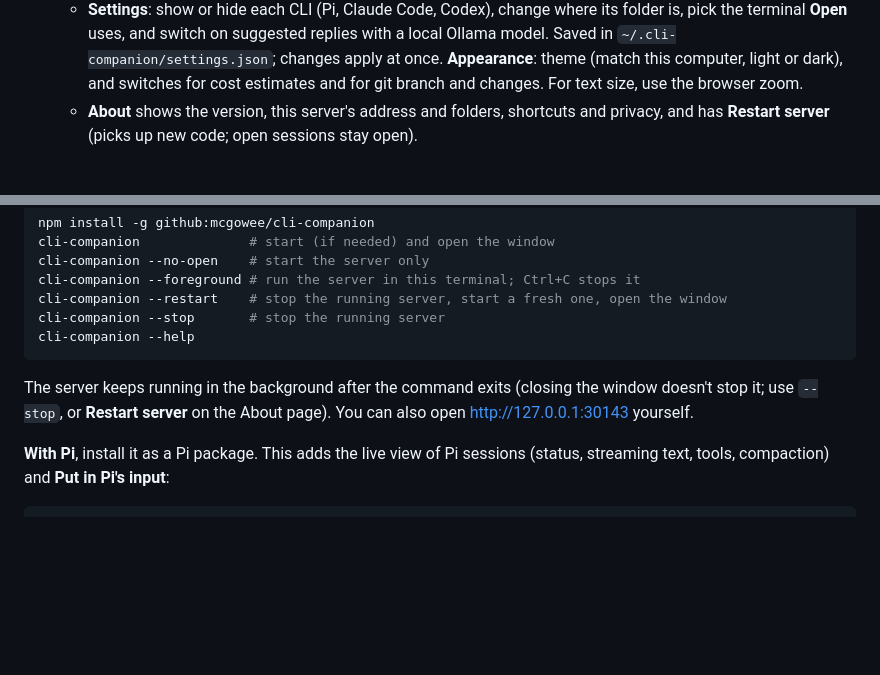
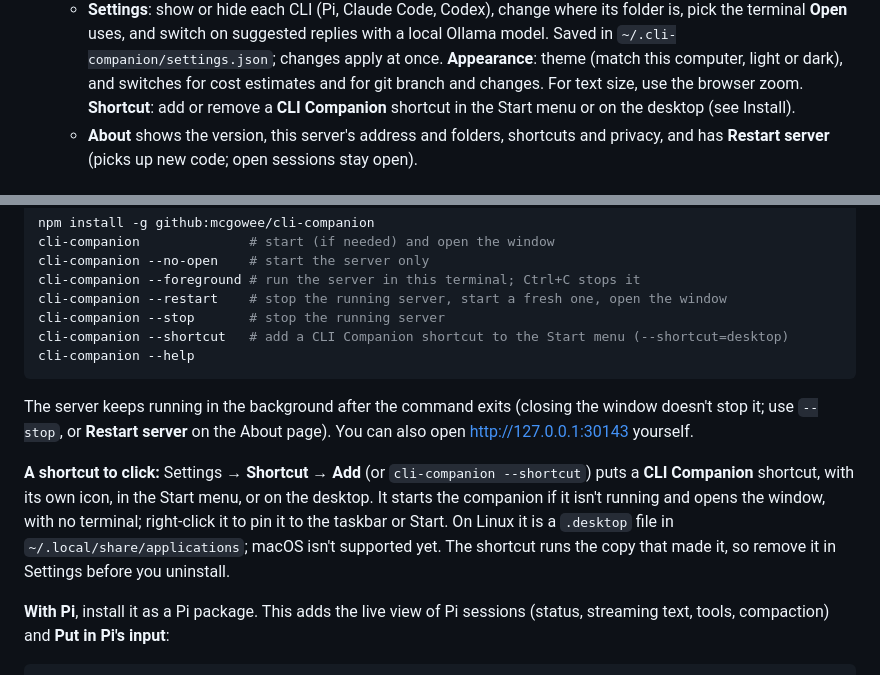
Before and after one commit to mcgowee/cli-companion, a Markdown page: README.md, 2 parts joined by grey strips. GitHub-like rendering; blank space fills up the shorter version.

````diff
--- a/README.md
+++ b/README.md
@@ -161,6 +161,8 @@ next to it:
     Saved in `~/.cli-companion/settings.json`; changes apply at once.
     **Appearance**: theme (match this computer, light or dark), and switches for cost estimates and
     for git branch and changes. For text size, use the browser zoom.
+    **Shortcut**: add or remove a **CLI Companion** shortcut in the Start menu or on the desktop
+    (see Install).
   - **About** shows the version, this server's address and folders, shortcuts and privacy,
     and has **Restart server** (picks up new code; open sessions stay open).
 
@@ -185,12 +187,20 @@ cli-companion --no-open    # start the server only
 cli-companion --foreground # run the server in this terminal; Ctrl+C stops it
 cli-companion --restart    # stop the running server, start a fresh one, open the window
 cli-companion --stop       # stop the running server
+cli-companion --shortcut   # add a CLI Companion shortcut to the Start menu (--shortcut=desktop)
 cli-companion --help
 ```
 
 The server keeps running in the background after the command exits (closing the window
 doesn't stop it; use `--stop`, or **Restart server** on the About page). You can also open
 <http://127.0.0.1:30143> yourself.
+
+**A shortcut to click:** Settings → **Shortcut** → **Add** (or `cli-companion --shortcut`) puts
+a **CLI Companion** shortcut, with its own icon, in the Start menu, or on the desktop. It starts
+the companion if it isn't running and opens the window, with no terminal; right-click it to pin
+it to the taskbar or Start. On Linux it is a `.desktop` file in `~/.local/share/applications`;
+macOS isn't supported yet. The shortcut runs the copy that made it, so remove it in Settings
+before you uninstall.
 
 **With Pi**, install it as a Pi package. This adds the live view of Pi sessions (status,
 streaming text, tools, compaction) and **Put in Pi's input**:
````
Also changed, not shown: public/icon.png (added), 10 other files.
